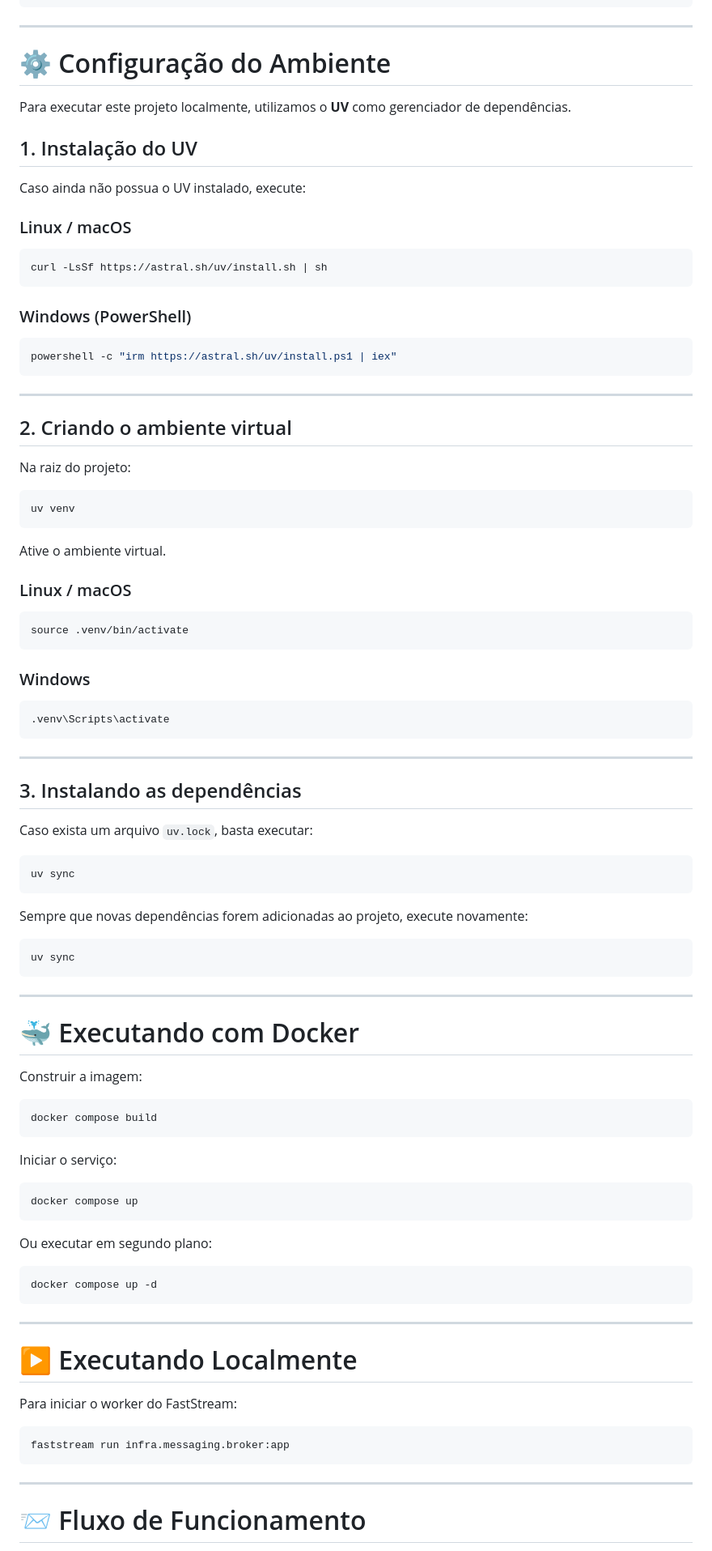
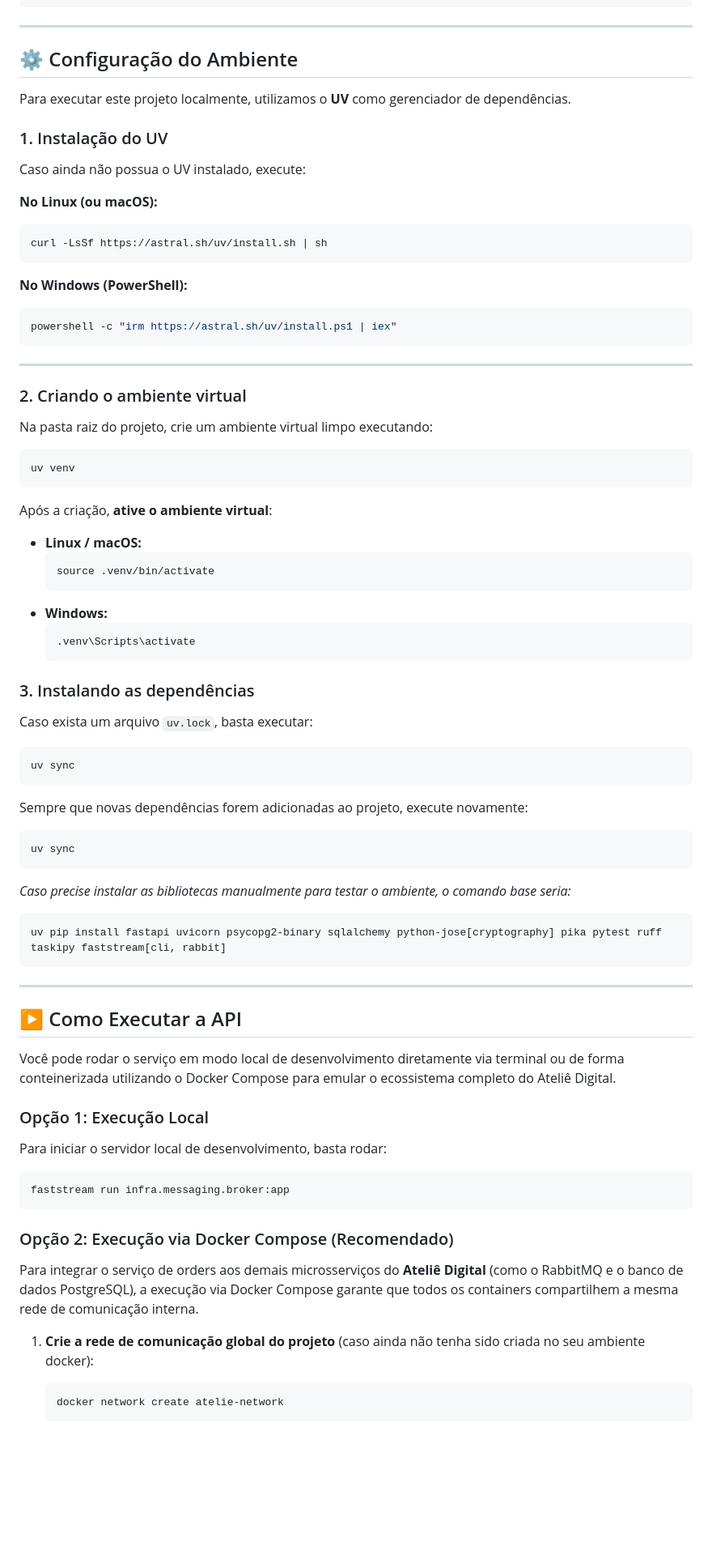
Before and after one commit to AtelieDigital-Labs/atelie-notifications-api, a Markdown page: README.md, the part around one of its changes. Shown at 81% size. Drawn GitHub-style; blank space fills up the shorter version.

Commit message:
Refactor README for improved clarity and structure
Updated sections in README.md for clarity and formatting, including technology descriptions and environment setup instructions.

````diff
--- a/README.md
+++ b/README.md
@@ -52,53 +53,44 @@ O Notification Service atua exclusivamente como consumidor de mensagens.
 
 ---
 
-# ⚙️ Configuração do Ambiente
+## ⚙️ Configuração do Ambiente
 
 Para executar este projeto localmente, utilizamos o **UV** como gerenciador de dependências.
 
-## 1. Instalação do UV
+### 1. Instalação do UV
 
 Caso ainda não possua o UV instalado, execute:
 
-### Linux / macOS
-
+**No Linux (ou macOS):**
 ```bash
 curl -LsSf https://astral.sh/uv/install.sh | sh
 ```
 
-### Windows (PowerShell)
-
+**No Windows (PowerShell):**
 ```powershell
 powershell -c "irm https://astral.sh/uv/install.ps1 | iex"
 ```
 
 ---
 
-## 2. Criando o ambiente virtual
+### 2. Criando o ambiente virtual
 
-Na raiz do projeto:
-
+Na pasta raiz do projeto, crie um ambiente virtual limpo executando:
 ```bash
 uv venv
 ```
 
-Ative o ambiente virtual.
+Após a criação, **ative o ambiente virtual**:
+* **Linux / macOS:**
+    ```bash
+    source .venv/bin/activate
+    ```
+* **Windows:**
+    ```cmd
+    .venv\Scripts\activate
+    ```
 
-### Linux / macOS
-
-```bash
-source .venv/bin/activate
-```
-
-### Windows
-
-```powershell
-.venv\Scripts\activate
-```
-
----
-
-## 3. Instalando as dependências
+### 3. Instalando as dependências
 
 Caso exista um arquivo `uv.lock`, basta executar:
 
@@ -112,39 +104,30 @@ Sempre que novas dependências forem adicionadas ao projeto, execute novamente:
 uv sync
 ```
 
----
-
-# 🐳 Executando com Docker
-
-Construir a imagem:
-
+*Caso precise instalar as bibliotecas manualmente para testar o ambiente, o comando base seria:*
 ```bash
-docker compose build
-```
-
-Iniciar o serviço:
-
-```bash
-docker compose up
-```
-
-Ou executar em segundo plano:
-
-```bash
-docker compose up -d
+uv pip install fastapi uvicorn psycopg2-binary sqlalchemy python-jose[cryptography] pika pytest ruff taskipy faststream[cli, rabbit]
 ```
 
 ---
 
-# ▶️ Executando Localmente
+## ▶️ Como Executar a API
 
-Para iniciar o worker do FastStream:
+Você pode rodar o serviço em modo local de desenvolvimento diretamente via terminal ou de forma conteinerizada utilizando o Docker Compose para emular o ecossistema completo do Ateliê Digital.
+
+### Opção 1: Execução Local
+
+Para iniciar o servidor local de desenvolvimento, basta rodar:
 
 ```bash
 faststream run infra.messaging.broker:app
 ```
 
----
+### Opção 2: Execução via Docker Compose (Recomendado)
+Para integrar o serviço de orders aos demais microsserviços do **Ateliê Digital** (como o RabbitMQ e o banco de dados PostgreSQL), a execução via Docker Compose garante que todos os containers compartilhem a mesma rede de comunicação interna.
 
-# 📨 Fluxo de Funcionamento
+1. **Crie a rede de comunicação global do projeto** (caso ainda não tenha sido criada no seu ambiente docker):
+   ```bash
+   docker network create atelie-network
+   ```
 
````
Also changed, not shown: other parts of README.md (+9 -13 lines).
